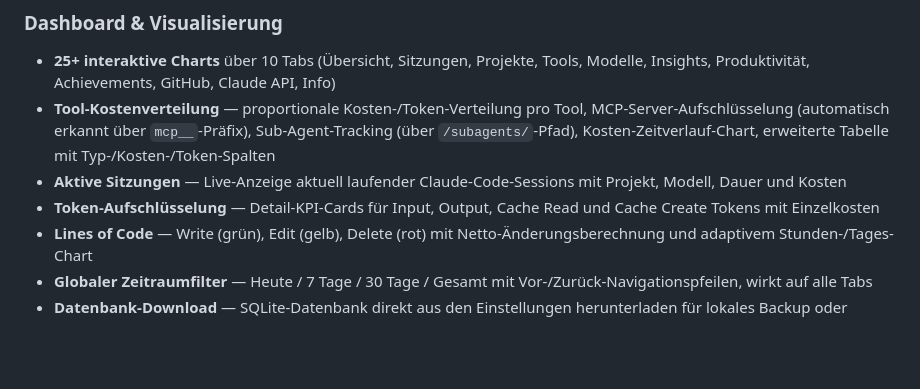
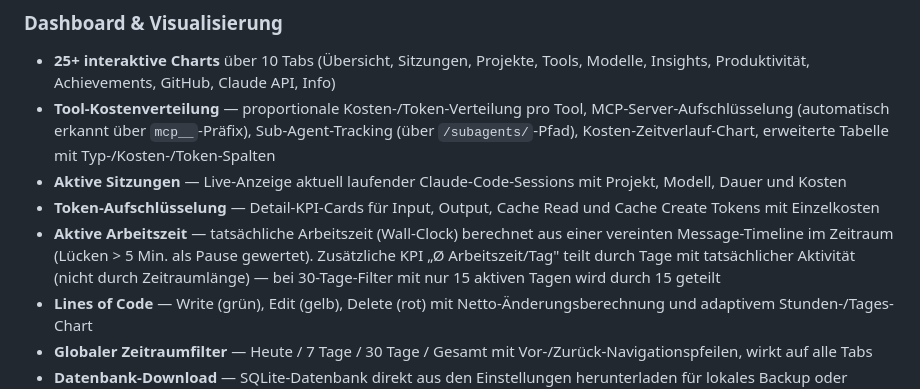
Before and after one commit to pepperonas/claude-token-tracker, a Markdown page: README_DE.md, the part around the change. Drawn GitHub-style; blank space fills up the shorter version.

```diff
--- a/README_DE.md
+++ b/README_DE.md
@@ -81,6 +81,7 @@ Dashboard zur Analyse deiner Claude Code Token-Nutzung. Liest die JSONL-Sitzungs
 - **Tool-Kostenverteilung** — proportionale Kosten-/Token-Verteilung pro Tool, MCP-Server-Aufschlüsselung (automatisch erkannt über `mcp__`-Präfix), Sub-Agent-Tracking (über `/subagents/`-Pfad), Kosten-Zeitverlauf-Chart, erweiterte Tabelle mit Typ-/Kosten-/Token-Spalten
 - **Aktive Sitzungen** — Live-Anzeige aktuell laufender Claude-Code-Sessions mit Projekt, Modell, Dauer und Kosten
 - **Token-Aufschlüsselung** — Detail-KPI-Cards für Input, Output, Cache Read und Cache Create Tokens mit Einzelkosten
+- **Aktive Arbeitszeit** — tatsächliche Arbeitszeit (Wall-Clock) berechnet aus einer vereinten Message-Timeline im Zeitraum (Lücken > 5 Min. als Pause gewertet). Zusätzliche KPI „Ø Arbeitszeit/Tag" teilt durch Tage mit tatsächlicher Aktivität (nicht durch Zeitraumlänge) — bei 30-Tage-Filter mit nur 15 aktiven Tagen wird durch 15 geteilt
 - **Lines of Code** — Write (grün), Edit (gelb), Delete (rot) mit Netto-Änderungsberechnung und adaptivem Stunden-/Tages-Chart
 - **Globaler Zeitraumfilter** — Heute / 7 Tage / 30 Tage / Gesamt mit Vor-/Zurück-Navigationspfeilen, wirkt auf alle Tabs
 - **Datenbank-Download** — SQLite-Datenbank direkt aus den Einstellungen herunterladen für lokales Backup oder Analyse
```
Also changed, not shown: CLAUDE.md (+1 -0 lines), README_EN.md (+1 -0 lines).
